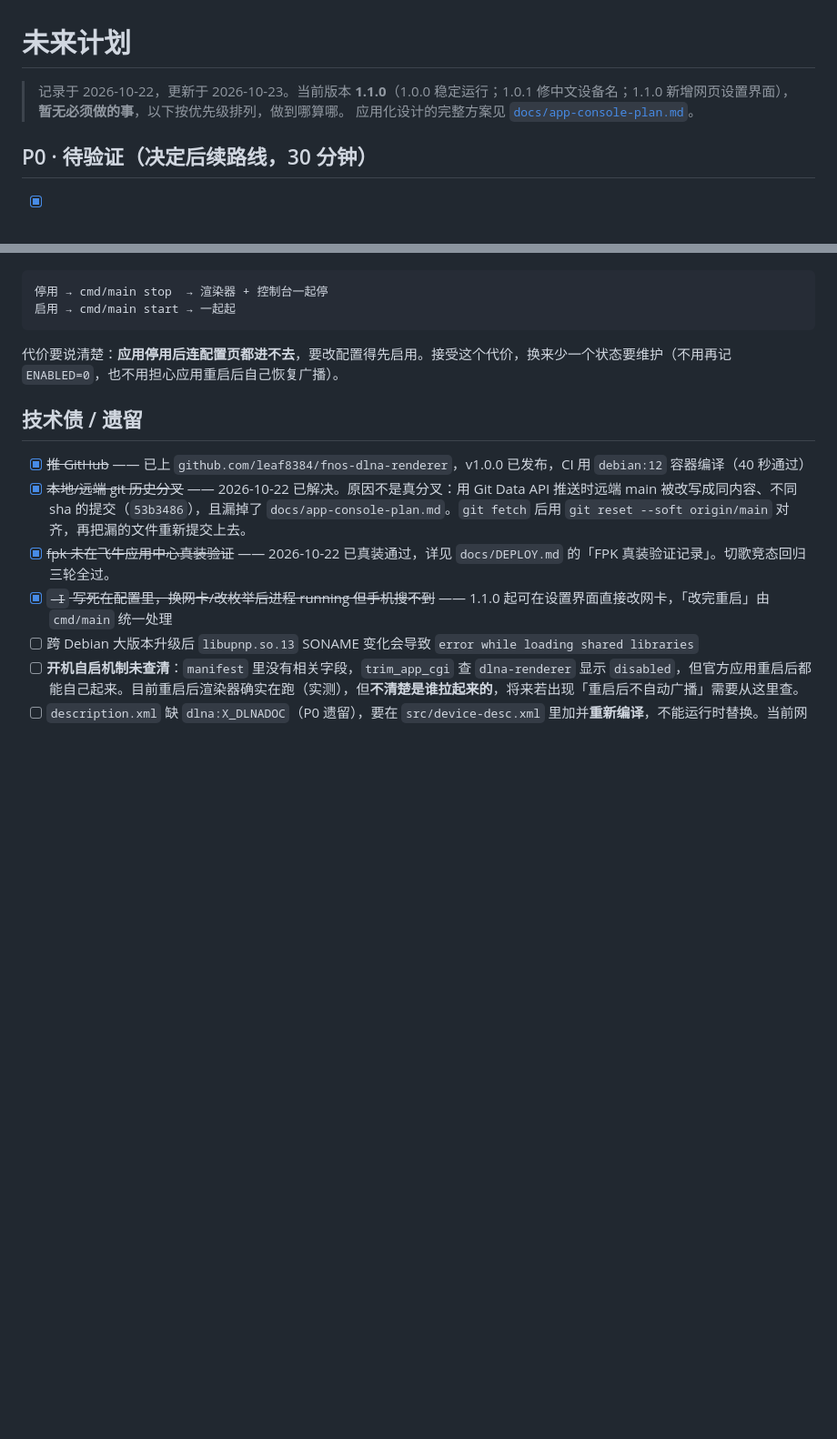
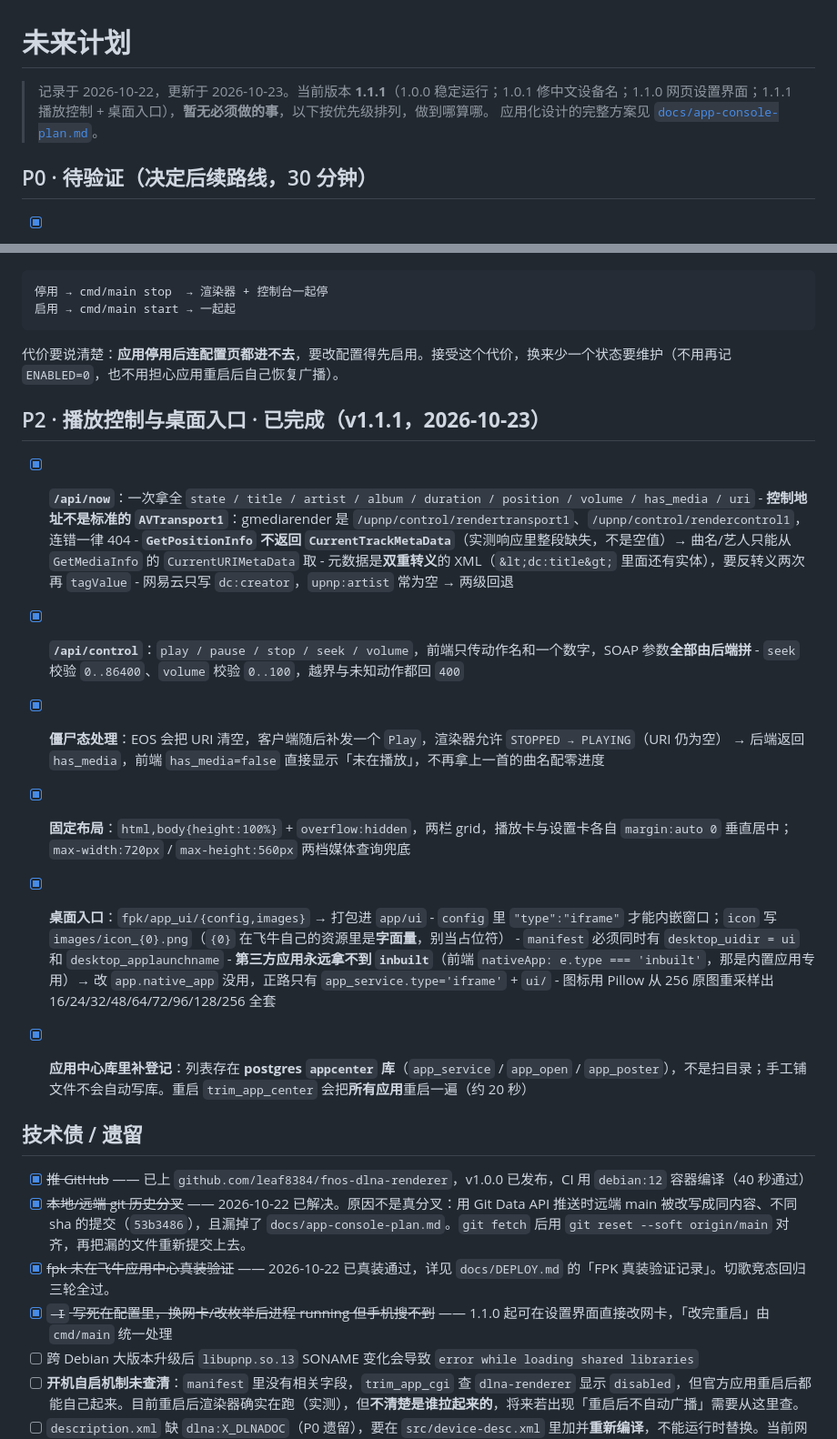
Before and after one commit to leaf8384/fnos-dlna-renderer, a Markdown page: ROADMAP.md, 2 parts joined by grey strips. Shown at 91% size. Rendered like a GitHub page; blank space fills up the shorter version.

Commit message:
docs: ROADMAP 更新到 1.1.1，补 P2（播放控制/桌面入口）与两条遗留
新增 P2 段记录 1.1.1 的实现要点，尤其是踩过的坑：控制地址是
rendertransport1 不是 AVTransport1、GetPositionInfo 缺
CurrentTrackMetaData、ui/config 里 {0} 是字面量、第三方应用拿不到
inbuilt。

遗留补「应用中心更新流程未实测」；未决策补「切回本机不通知」的
兜底方案（抓包已证明是 DLNA 固有模型，停止按钮已可用，自动停
有误杀风险暂不采用）。

```diff
--- a/ROADMAP.md
+++ b/ROADMAP.md
@@ -1,6 +1,6 @@
 # 未来计划
 
-> 记录于 2026-10-22，更新于 2026-10-23。当前版本 **1.1.0**（1.0.0 稳定运行；1.0.1 修中文设备名；1.1.0 新增网页设置界面），**暂无必须做的事**，以下按优先级排列，做到哪算哪。
+> 记录于 2026-10-22，更新于 2026-10-23。当前版本 **1.1.1**（1.0.0 稳定运行；1.0.1 修中文设备名；1.1.0 网页设置界面；1.1.1 播放控制 + 桌面入口），**暂无必须做的事**，以下按优先级排列，做到哪算哪。
 > 应用化设计的完整方案见 [`docs/app-console-plan.md`](app-console-plan.md)。
 
 ## P0 · 待验证（决定后续路线，30 分钟）
@@ -66,6 +66,26 @@
 代价要说清楚：**应用停用后连配置页都进不去**，要改配置得先启用。接受这个代价，换来少一个状态要维护（不用再记 `ENABLED=0`，也不用担心应用重启后自己恢复广播）。
 
 
+## P2 · 播放控制与桌面入口 · **已完成（v1.1.1，2026-10-23）**
+
+- [x] **`/api/now`**：一次拿全 `state / title / artist / album / duration / position / volume / has_media / uri`
+      - **控制地址不是标准的 `AVTransport1`**：gmediarender 是 `/upnp/control/rendertransport1`、`/upnp/control/rendercontrol1`，连错一律 404
+      - **`GetPositionInfo` 不返回 `CurrentTrackMetaData`**（实测响应里整段缺失，不是空值）→ 曲名/艺人只能从 `GetMediaInfo` 的 `CurrentURIMetaData` 取
+      - 元数据是**双重转义**的 XML（`&lt;dc:title&gt;` 里面还有实体），要反转义两次再 `tagValue`
+      - 网易云只写 `dc:creator`，`upnp:artist` 常为空 → 两级回退
+- [x] **`/api/control`**：`play / pause / stop / seek / volume`，前端只传动作名和一个数字，SOAP 参数**全部由后端拼**
+      - `seek` 校验 `0..86400`、`volume` 校验 `0..100`，越界与未知动作都回 `400`
+- [x] **僵尸态处理**：EOS 会把 URI 清空，客户端随后补发一个 `Play`，渲染器允许 `STOPPED → PLAYING`（URI 仍为空）
+      → 后端返回 `has_media`，前端 `has_media=false` 直接显示「未在播放」，不再拿上一首的曲名配零进度
+- [x] **固定布局**：`html,body{height:100%}` + `overflow:hidden`，两栏 grid，播放卡与设置卡各自 `margin:auto 0` 垂直居中；`max-width:720px` / `max-height:560px` 两档媒体查询兜底
+- [x] **桌面入口**：`fpk/app_ui/{config,images}` → 打包进 `app/ui`
+      - `config` 里 `"type":"iframe"` 才能内嵌窗口；`icon` 写 `images/icon_{0}.png`（`{0}` 在飞牛自己的资源里是**字面量**，别当占位符）
+      - `manifest` 必须同时有 `desktop_uidir = ui` 和 `desktop_applaunchname`
+      - **第三方应用永远拿不到 `inbuilt`**（前端 `nativeApp: e.type === 'inbuilt'`，那是内置应用专用）→ 改 `app.native_app` 没用，正路只有 `app_service.type='iframe'` + `ui/`
+      - 图标用 Pillow 从 256 原图重采样出 16/24/32/48/64/72/96/128/256 全套
+- [x] **应用中心库里补登记**：列表存在 **postgres `appcenter` 库**（`app_service` / `app_open` / `app_poster`），不是扫目录；手工铺文件不会自动写库。重启 `trim_app_center` 会把**所有应用**重启一遍（约 20 秒）
+
+
 ## 技术债 / 遗留
 
 - [x] ~~推 GitHub~~ —— 已上 `github.com/leaf8384/fnos-dlna-renderer`，v1.0.0 已发布，CI 用 `debian:12` 容器编译（40 秒通过）
```
Also changed, not shown: other parts of ROADMAP.md (+2 -0 lines).
